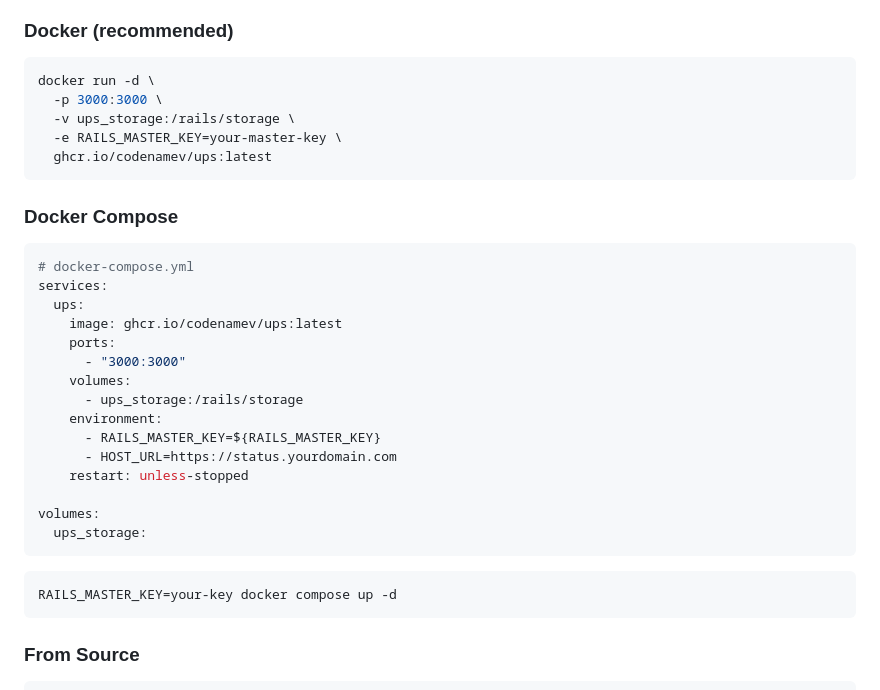
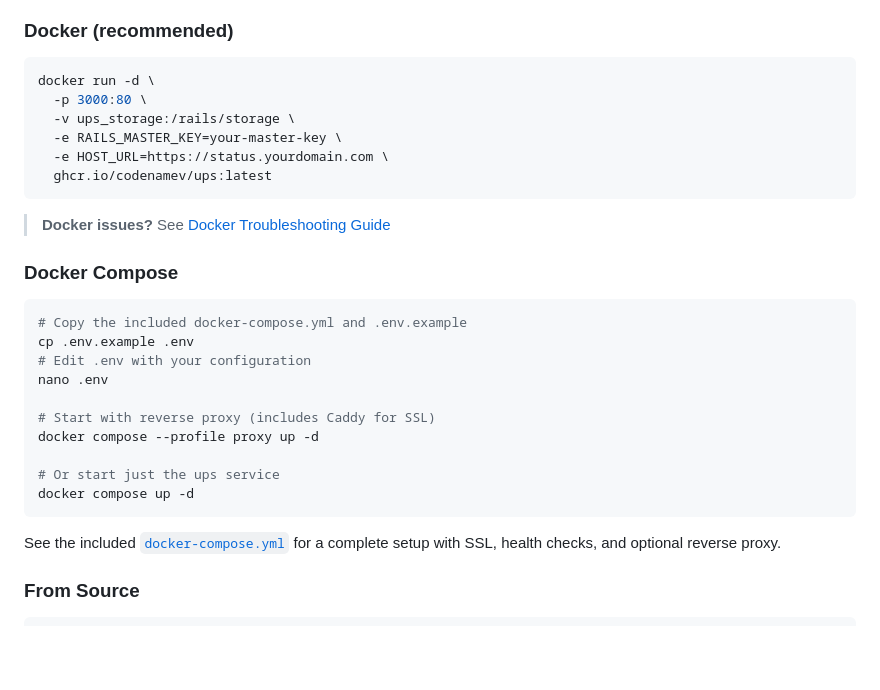
Before and after one commit to codenamev/ups, a Markdown page: README.md, the part around the change. Drawn GitHub-style; blank space fills up the shorter version.

Commit message:
Improve Docker setup docs: port mapping, .env support, Caddy proxy

````diff
--- a/README.md
+++ b/README.md
@@ -48,35 +48,31 @@ ups is a single Rails app with a SQLite database. No Redis, no Postgres, no exte
 
 ```bash
 docker run -d \
-  -p 3000:3000 \
+  -p 3000:80 \
   -v ups_storage:/rails/storage \
   -e RAILS_MASTER_KEY=your-master-key \
+  -e HOST_URL=https://status.yourdomain.com \
   ghcr.io/codenamev/ups:latest
 ```
 
+> **Docker issues?** See [Docker Troubleshooting Guide](docs/DOCKER_TROUBLESHOOTING.md)
+
 ### Docker Compose
 
-```yaml
-# docker-compose.yml
-services:
-  ups:
-    image: ghcr.io/codenamev/ups:latest
-    ports:
-      - "3000:3000"
-    volumes:
-      - ups_storage:/rails/storage
-    environment:
-      - RAILS_MASTER_KEY=${RAILS_MASTER_KEY}
-      - HOST_URL=https://status.yourdomain.com
-    restart: unless-stopped
+```bash
+# Copy the included docker-compose.yml and .env.example
+cp .env.example .env
+# Edit .env with your configuration
+nano .env
 
-volumes:
-  ups_storage:
+# Start with reverse proxy (includes Caddy for SSL)
+docker compose --profile proxy up -d
+
+# Or start just the ups service
+docker compose up -d
 ```
 
-```bash
-RAILS_MASTER_KEY=your-key docker compose up -d
-```
+See the included [`docker-compose.yml`](docker-compose.yml) for a complete setup with SSL, health checks, and optional reverse proxy.
 
 ### From Source
 
````
